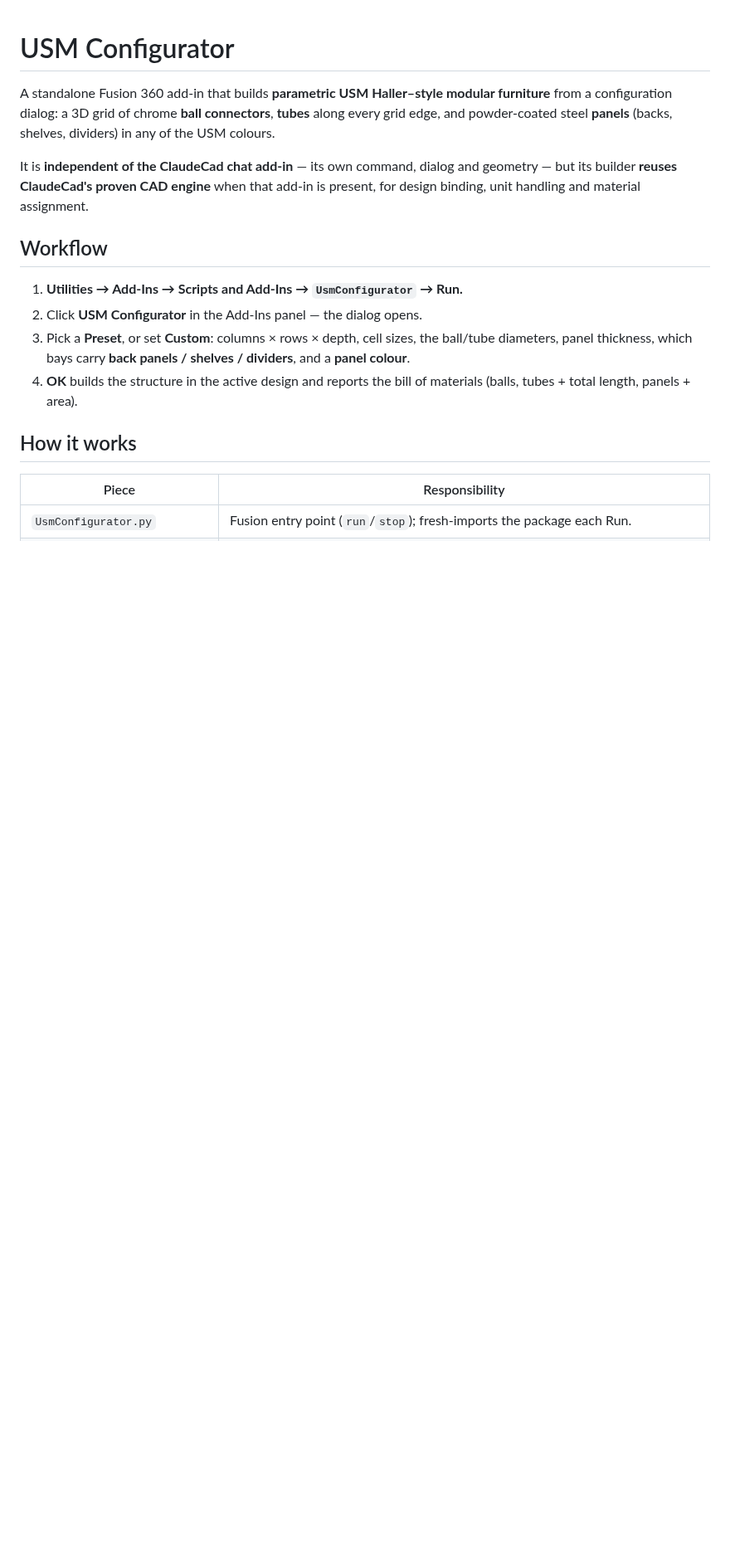
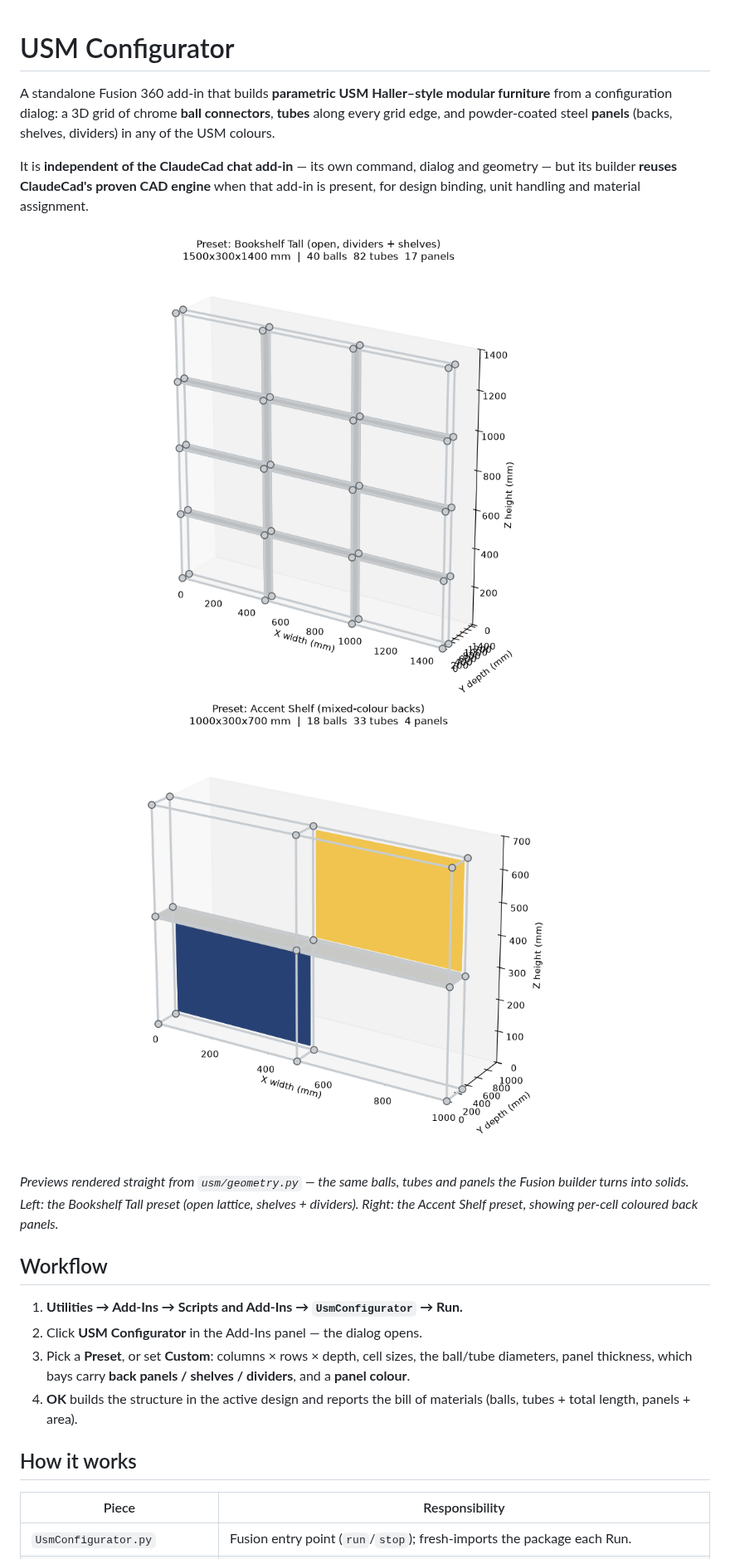
Before and after one commit to smostajeran/ClaudeCam, a Markdown page: UsmConfigurator/README.md, the part around the change. Shown at 83% size. GitHub-like rendering; pictures changed too: UsmConfigurator/docs/preview_accent.png (added), UsmConfigurator/docs/preview_bookshelf.png (added); blank space fills up the shorter version.

Commit message:
Add USM Configurator preview renders and link them in the README
Three 3D previews rendered directly from the pure geometry engine
(usm/geometry.py): the default build, the Bookshelf Tall preset, and the
Accent Shelf preset with per-cell coloured panels.

Co-Authored-By: Claude Opus 4.8 <noreply@anthropic.com>
Claude-Session: https://claude.ai/code/session_018scoz6DpPxKQc9VjhadMBk

```diff
--- a/UsmConfigurator/README.md
+++ b/UsmConfigurator/README.md
@@ -8,6 +8,14 @@ shelves, dividers) in any of the USM colours.
 It is **independent of the ClaudeCad chat add-in** — its own command, dialog and
 geometry — but its builder **reuses ClaudeCad's proven CAD engine** when that
 add-in is present, for design binding, unit handling and material assignment.
+
+![Bookshelf preset](docs/preview_bookshelf.png)
+![Accent shelf preset](docs/preview_accent.png)
+
+*Previews rendered straight from `usm/geometry.py` — the same balls, tubes and
+panels the Fusion builder turns into solids. Left: the Bookshelf Tall preset
+(open lattice, shelves + dividers). Right: the Accent Shelf preset, showing
+per-cell coloured back panels.*
 
 ## Workflow
 
```
Also changed, not shown: UsmConfigurator/docs/preview_default.png (added).
